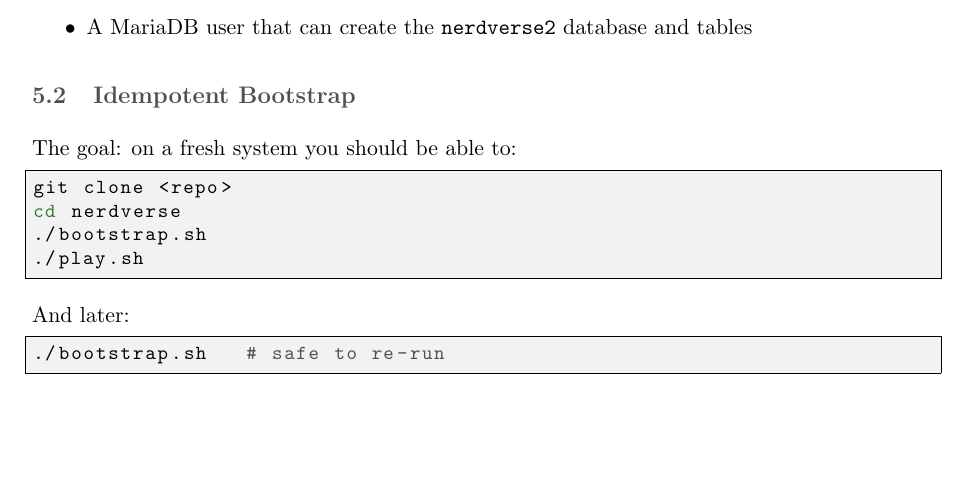
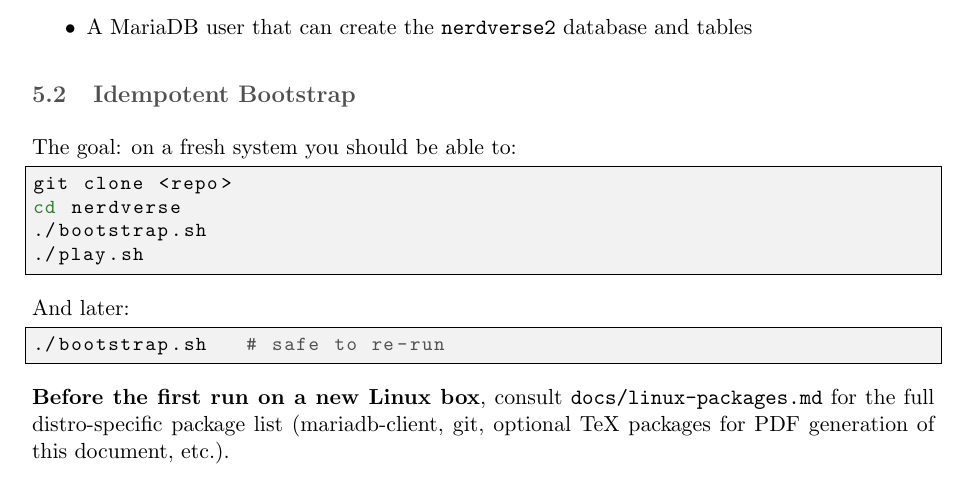
Before and after one commit to markbbbnyc/nerdverse, a LaTeX document (docs/nerdverse-companion.tex): part of page 6 of 8, cut so that both start at the same text. Compiled offline with pdfLaTeX.

Commit message:
Update LaTeX companion with reference to new linux-packages.md

```diff
--- a/docs/nerdverse-companion.tex
+++ b/docs/nerdverse-companion.tex
@@ -279,6 +279,8 @@ And later:
 ./bootstrap.sh   # safe to re-run
 \end{lstlisting}
 
+\textbf{Before the first run on a new Linux box}, consult \texttt{docs/linux-packages.md} for the full distro-specific package list (mariadb-client, git, optional TeX packages for PDF generation of this document, etc.).
+
 \subsection{First-Time Setup on a New Machine}
 
 \begin{enumerate}
```
